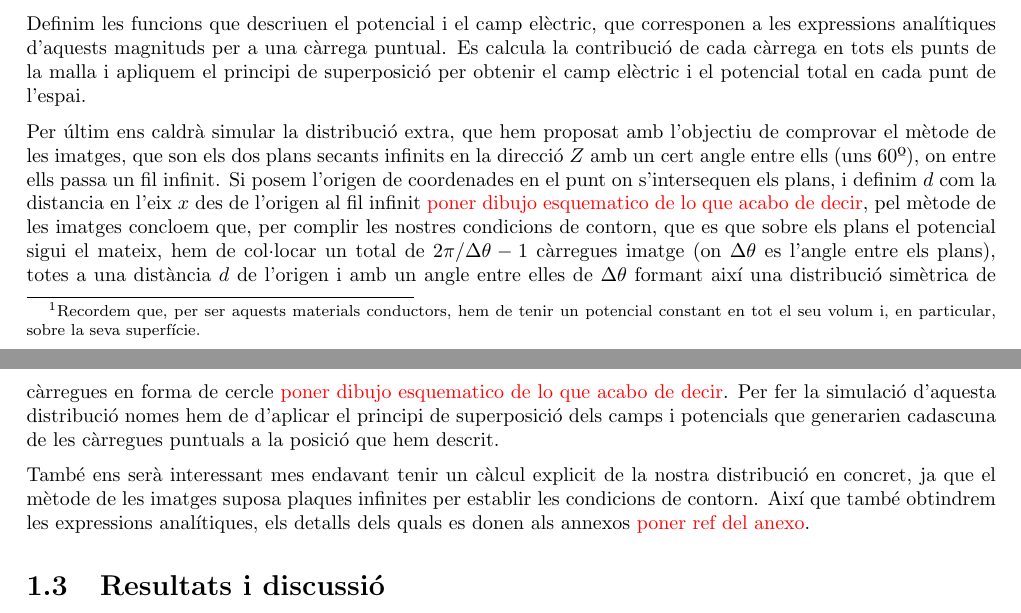
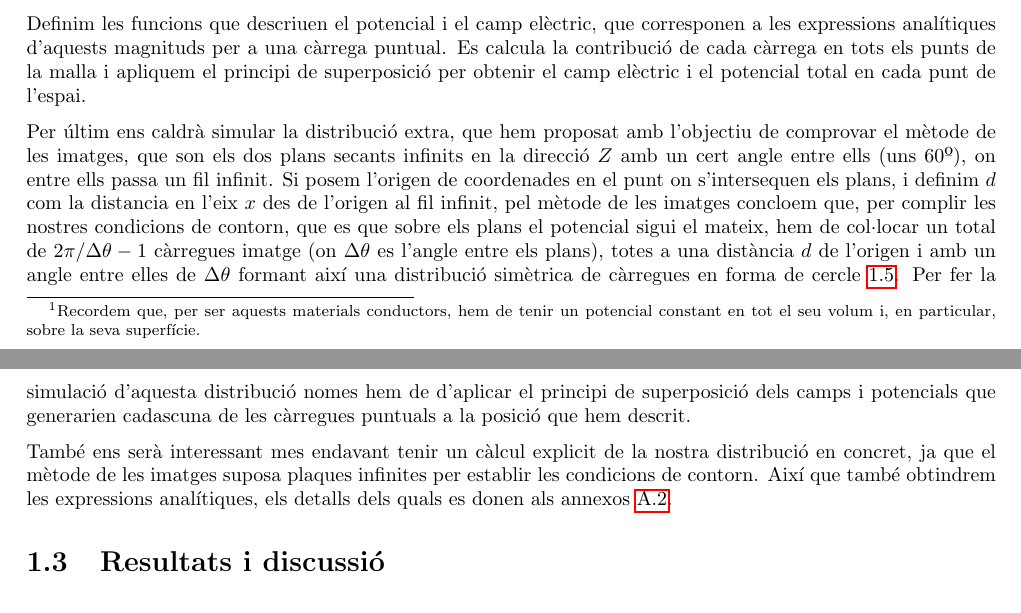
Before and after one commit to elitus7/LABEM_24-25_GA1, a LaTeX document (Latex/Informe de Pràctiques.tex): two parts of pages 5 and 6 of 20, joined at a grey line, cut so that both start at the same text. Compiled offline with pdfLaTeX.

Commit message:
detalles

```diff
--- a/Latex/Informe de Pràctiques.tex
+++ b/Latex/Informe de Pràctiques.tex
@@ -192,10 +192,10 @@ Per a la simulació dels dos fils infinits paral·lels, considerem la seva proje
 
 Definim les funcions que descriuen el potencial i el camp elèctric, que corresponen a les expressions analítiques d'aquests magnituds per a una càrrega puntual. Es calcula la contribució de cada càrrega en tots els punts de la malla i  apliquem el principi de superposició per obtenir el camp elèctric i el potencial total en cada punt de l’espai.
 
-Per últim ens caldrà simular la distribució extra, que hem proposat amb l'objectiu de comprovar el mètode de les imatges, que son els dos plans secants infinits en la direcció $Z$ amb un cert angle entre ells (uns 60º), on entre ells passa un fil infinit. Si posem l'origen de coordenades en el punt on s'intersequen els plans, i definim $d$ com la distancia en l'eix $x$ des de l'origen al fil infinit \textcolor{red}{poner dibujo esquematico de  lo que acabo de decir}, pel mètode de les imatges concloem que, per complir les nostres condicions de contorn, que es que sobre els plans el potencial sigui el mateix, hem de col·locar un total de $2\pi/\Delta\theta-1$ càrregues imatge (on $\Delta\theta$ es l'angle entre els plans), totes a una distància $d$ de l'origen i amb un angle entre elles de $\Delta\theta$ formant així una distribució simètrica de càrregues en forma de cercle \textcolor{red}{poner dibujo esquematico de lo que acabo de decir}.
+Per últim ens caldrà simular la distribució extra, que hem proposat amb l'objectiu de comprovar el mètode de les imatges, que son els dos plans secants infinits en la direcció $Z$ amb un cert angle entre ells (uns 60º), on entre ells passa un fil infinit. Si posem l'origen de coordenades en el punt on s'intersequen els plans, i definim $d$ com la distancia en l'eix $x$ des de l'origen al fil infinit, pel mètode de les imatges concloem que, per complir les nostres condicions de contorn, que es que sobre els plans el potencial sigui el mateix, hem de col·locar un total de $2\pi/\Delta\theta-1$ càrregues imatge (on $\Delta\theta$ es l'angle entre els plans), totes a una distància $d$ de l'origen i amb un angle entre elles de $\Delta\theta$ formant així una distribució simètrica de càrregues en forma de cercle \ref{fig:1.5}.
 Per fer la simulació d'aquesta distribució nomes hem de d'aplicar el principi de superposició dels camps i potencials que generarien cadascuna de les càrregues puntuals a la posició que hem descrit.
 
-També ens serà interessant mes endavant tenir un càlcul explicit de la nostra distribució en concret, ja que el mètode de les imatges suposa plaques infinites per establir les condicions de contorn. Així que també obtindrem les expressions analítiques, els detalls dels quals es donen als annexos \textcolor{red}{poner ref del anexo}.
+També ens serà interessant mes endavant tenir un càlcul explicit de la nostra distribució en concret, ja que el mètode de les imatges suposa plaques infinites per establir les condicions de contorn. Així que també obtindrem les expressions analítiques, els detalls dels quals es donen als annexos \ref{an:a6}.
 \section{Resultats i discussió}
 Els resultats experimentals es poden trobar a l'annex \ref{an:a2}.
 
```
Also changed, not shown: Latex/Informe de Pràctiques.tex (1 more changed lines), 4 other files.
